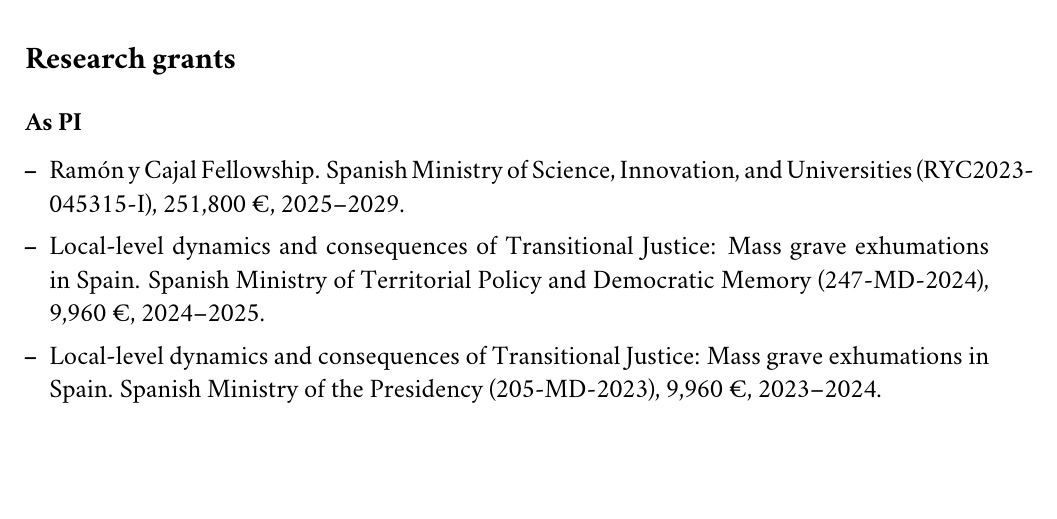
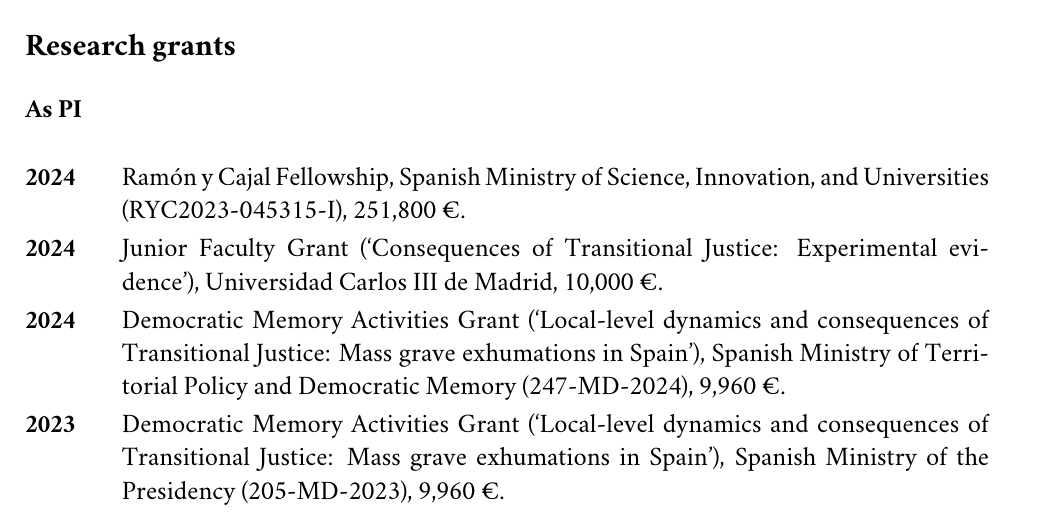
Before and after one commit to franvillamil/cv, a LaTeX CV (villamil-cv.tex): part of page 3 of 5, cut so that both start at the same text, the shorter picture padded with empty space. Compiled offline with pdfLaTeX.

Commit message:
autoupdate

```diff
--- a/villamil-cv.tex
+++ b/villamil-cv.tex
@@ -260,12 +260,28 @@
 \section*{Research grants}
 
 \subsection*{As PI}
+\vspace{10pt}
 
-\begin{itemize}[leftmargin=12pt, itemsep=0pt]
-	\item Ramón y Cajal Fellowship. Spanish Ministry of Science, Innovation, and Universities (RYC2023-045315-I), 251,800 €, 2025--2029.
-	\item Local-level dynamics and consequences of Transitional Justice: Mass grave exhumations in Spain. Spanish Ministry of Territorial Policy and Democratic Memory (247-MD-2024), 9,960 €, 2024--2025.
-  \item Local-level dynamics and consequences of Transitional Justice: Mass grave exhumations in Spain. Spanish Ministry of the Presidency (205-MD-2023), 9,960 €, 2023--2024.
-\end{itemize}
+\begin{minipage}[t]{0.1\textwidth}
+\textbf{2024}
+\end{minipage}\hfill\begin{minipage}[t]{0.9\textwidth}
+Ramón y Cajal Fellowship, Spanish Ministry of Science, Innovation, and Universities (RYC2023-045315-I), 251,800 €.\\\vspace{-8pt}
+\end{minipage}
+\begin{minipage}[t]{0.1\textwidth}
+\textbf{2024}
+\end{minipage}\hfill\begin{minipage}[t]{0.9\textwidth}
+Junior Faculty Grant (`Consequences of Transitional Justice: Experimental evidence'), Universidad Carlos III de Madrid, 10,000 €.\\\vspace{-8pt} %2024--2025.
+\end{minipage}
+\begin{minipage}[t]{0.1\textwidth}
+\textbf{2024}
+\end{minipage}\hfill\begin{minipage}[t]{0.9\textwidth}
+Democratic Memory Activities Grant (`Local-level dynamics and consequences of Transitional Justice: Mass grave exhumations in Spain'), Spanish Ministry of Territorial Policy and Democratic Memory (247-MD-2024), 9,960 €.\\\vspace{-8pt} %2024--2025.
+\end{minipage}
+\begin{minipage}[t]{0.1\textwidth}
+\textbf{2023}
+\end{minipage}\hfill\begin{minipage}[t]{0.9\textwidth}
+Democratic Memory Activities Grant (`Local-level dynamics and consequences of Transitional Justice: Mass grave exhumations in Spain'), Spanish Ministry of the Presidency (205-MD-2023), 9,960 €.\\\vspace{-8pt} %2023--2024.
+\end{minipage}
 
 \subsection*{As participant}
 
```
Also changed, not shown: villamil-cv.pdf, 5 other files.
